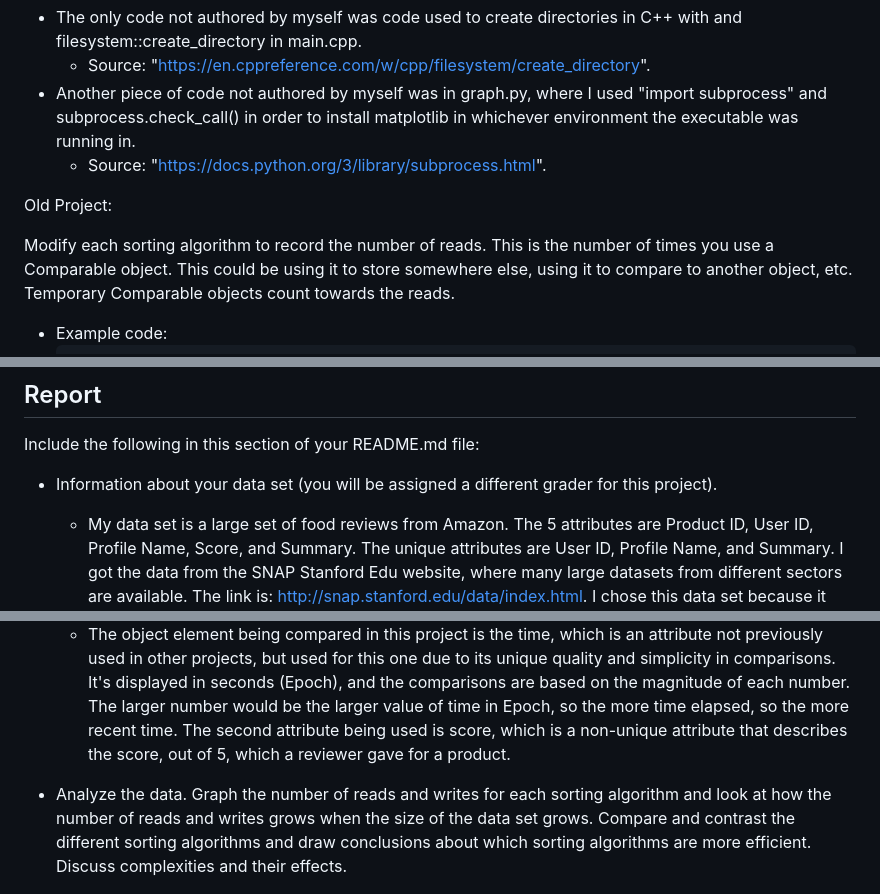
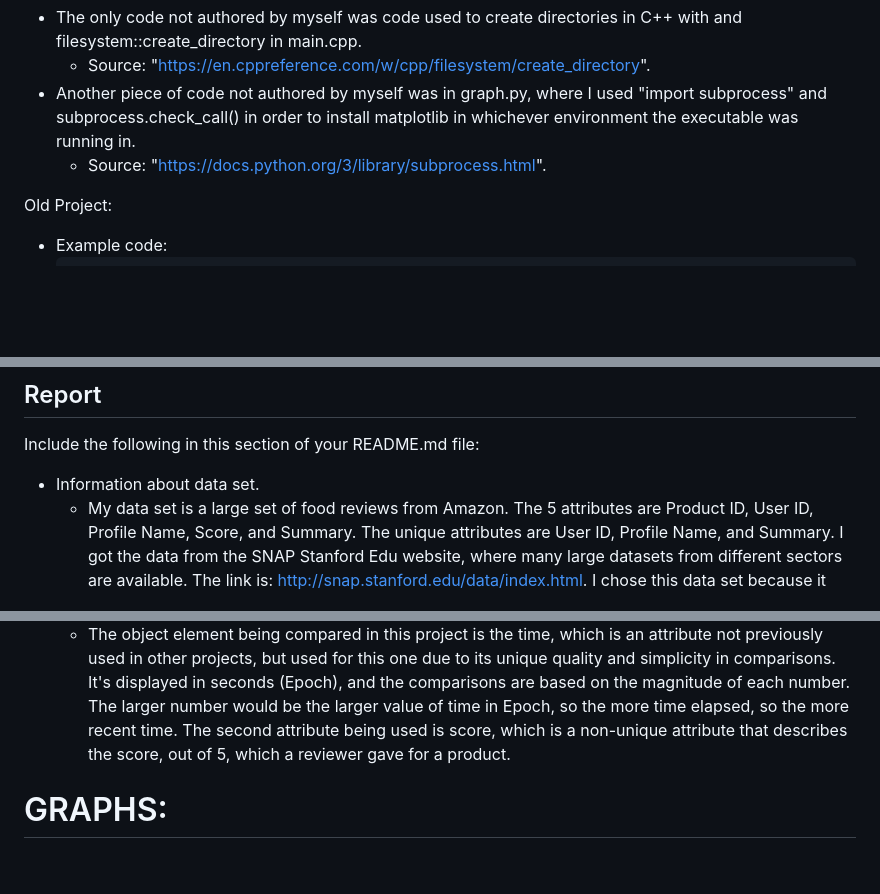
Before and after one commit to sdejesu1/proj_for_show, a Markdown page: pythonSortingGraphing/README.md, 3 parts joined by grey strips. Drawn GitHub-style; blank space fills up the shorter version.

````diff
--- a/pythonSortingGraphing/README.md
+++ b/pythonSortingGraphing/README.md
@@ -38,8 +38,6 @@ in the environment in which the program is running. You can also run the comment
 
 Old Project:
 
-Modify each sorting algorithm to record the number of reads. This is the number of times you use a Comparable object. This could be using it to store somewhere else, using it to compare to another object, etc. Temporary Comparable objects count towards the reads.
-
 * Example code:
   ```cpp
   if (vec[i] > vec[i+1]) // This counts as two reads, which should
@@ -59,13 +57,13 @@ Use a loop to record the number of reads and writes needed to sort a vector of s
 
 ## Report
 Include the following in this section of your README.md file:
-* Information about your data set (you will be assigned a different grader for this project).
+* Information about data set.
   * My data set is a large set of food reviews from Amazon. The 5 attributes are Product ID, User ID, Profile Name, Score, and Summary. The unique attributes are User ID, Profile Name, and Summary. I got the data from the SNAP Stanford Edu website, where many large datasets from different sectors are available. The link is: http://snap.stanford.edu/data/index.html. I chose this data set because it seemed fun to have many Amazon food reviews as my data set. It also seemed like one of the better formatted ones on the website, despite the formatting still being more difficult to read than say the lecturers.csv file. By default, the entries are ordered line by line, with the attribute description on the left. Like so:
       * "Product/ProductId: BLANK123"
       * "Review/UserId: BlANK123" and so on.
   * The object element being compared in this project is the time, which is an attribute not previously used in other projects, but used for this one due to its unique quality and simplicity in comparisons. It's displayed in seconds (Epoch), and the comparisons are based on the magnitude of each number. The larger number would be the larger value of time in Epoch, so the more time elapsed, so the more recent time. The second attribute being used is score, which is a non-unique attribute that describes the score, out of 5, which a reviewer gave for a product.
 
-* Analyze the data. Graph the number of reads and writes for each sorting algorithm and look at how the number of reads and writes grows when the size of the data set grows. Compare and contrast the different sorting algorithms and draw conclusions about which sorting algorithms are more efficient. Discuss complexities and their effects.
+# GRAPHS:
   * ![](images/bubbleSortC++.png)
   * ![](images/heapSortC++.png)
   * ![](images/insertionSortC++.png)
````
Also changed, not shown: other parts of pythonSortingGraphing/README.md (+0 -8 lines).
